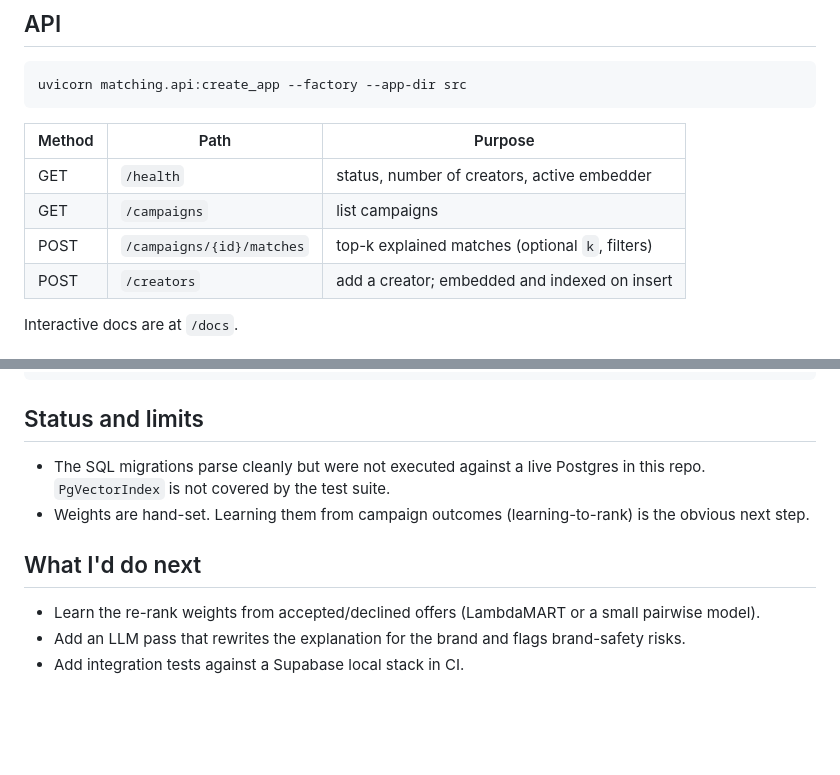
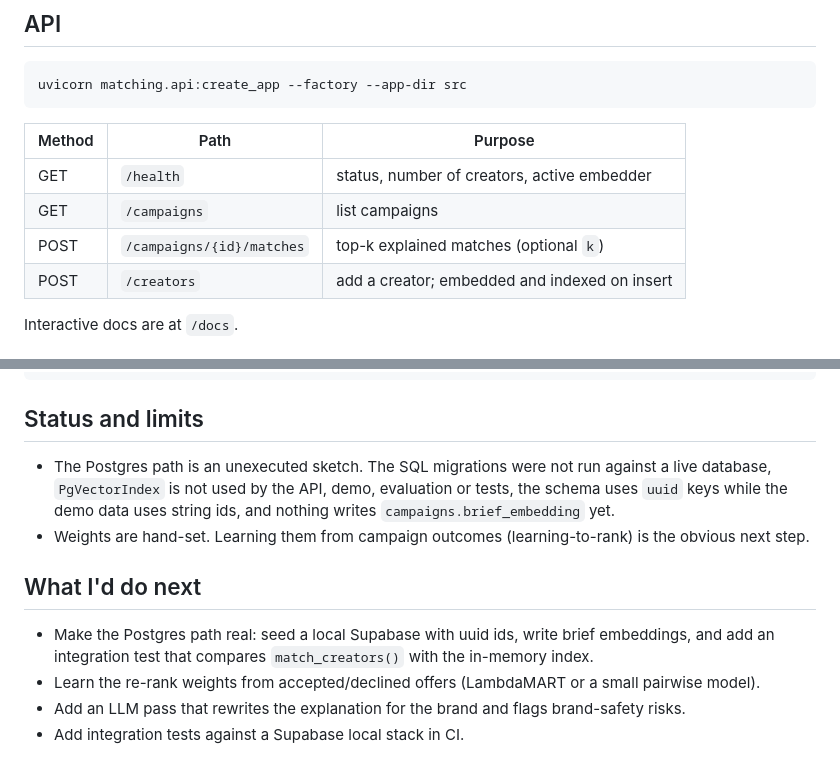
Before and after one commit to DanielYamanoglu/matchfluence-matching, a Markdown page: README.md, 2 parts joined by grey strips. Rendered like a GitHub page; blank space fills up the shorter version.

```diff
--- a/README.md
+++ b/README.md
@@ -46,7 +48,7 @@ uvicorn matching.api:create_app --factory --app-dir src
 |---|---|---|
 | GET | `/health` | status, number of creators, active embedder |
 | GET | `/campaigns` | list campaigns |
-| POST | `/campaigns/{id}/matches` | top-k explained matches (optional `k`, filters) |
+| POST | `/campaigns/{id}/matches` | top-k explained matches (optional `k`) |
 | POST | `/creators` | add a creator; embedded and indexed on insert |
 
 Interactive docs are at `/docs`.
@@ -97,11 +99,12 @@ tests/                 scoring, filters, matcher, API
 
 ## Status and limits
 
-- The SQL migrations parse cleanly but were not executed against a live Postgres in this repo. `PgVectorIndex` is not covered by the test suite.
+- The Postgres path is an unexecuted sketch. The SQL migrations were not run against a live database, `PgVectorIndex` is not used by the API, demo, evaluation or tests, the schema uses `uuid` keys while the demo data uses string ids, and nothing writes `campaigns.brief_embedding` yet.
 - Weights are hand-set. Learning them from campaign outcomes (learning-to-rank) is the obvious next step.
 
 ## What I'd do next
 
+- Make the Postgres path real: seed a local Supabase with uuid ids, write brief embeddings, and add an integration test that compares `match_creators()` with the in-memory index.
 - Learn the re-rank weights from accepted/declined offers (LambdaMART or a small pairwise model).
 - Add an LLM pass that rewrites the explanation for the brand and flags brand-safety risks.
 - Add integration tests against a Supabase local stack in CI.
```
Also changed, not shown: other parts of README.md (+9 -7 lines), reports/figures/retrieval_quality.png, 3 other files.
